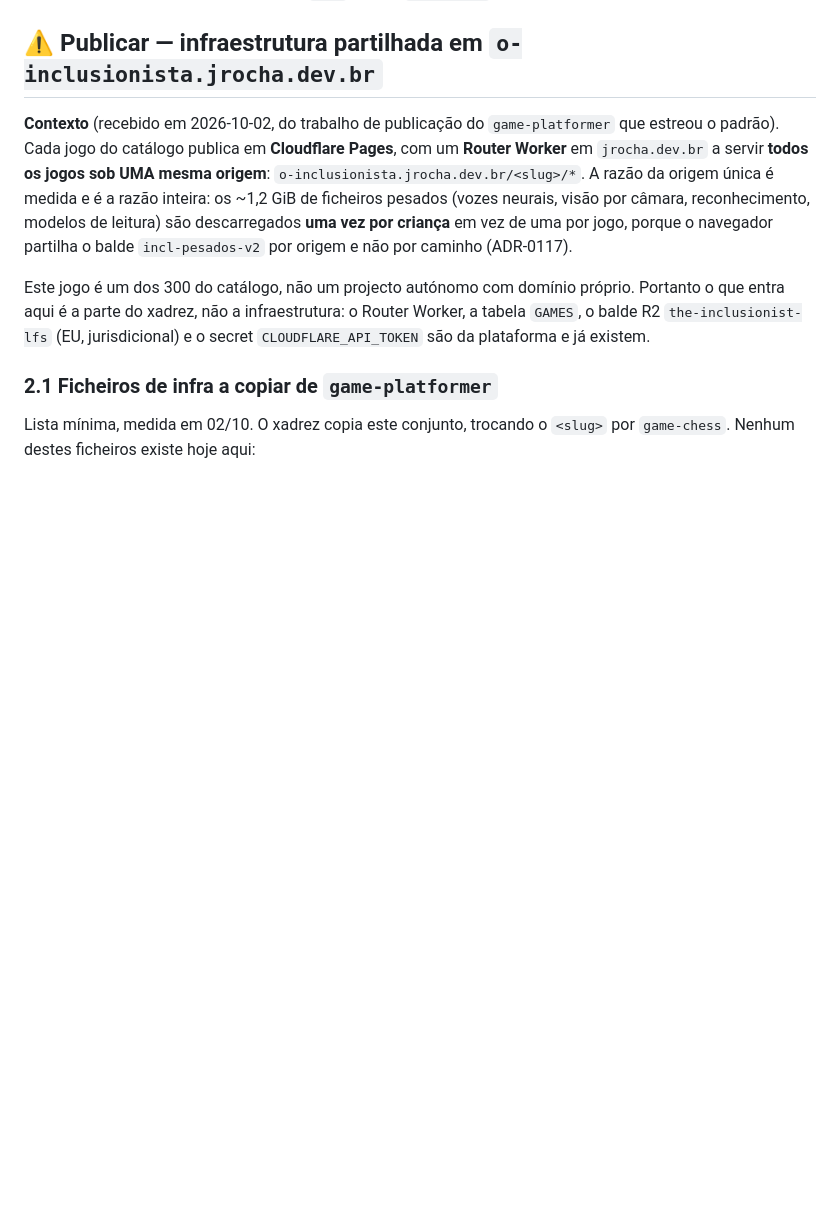
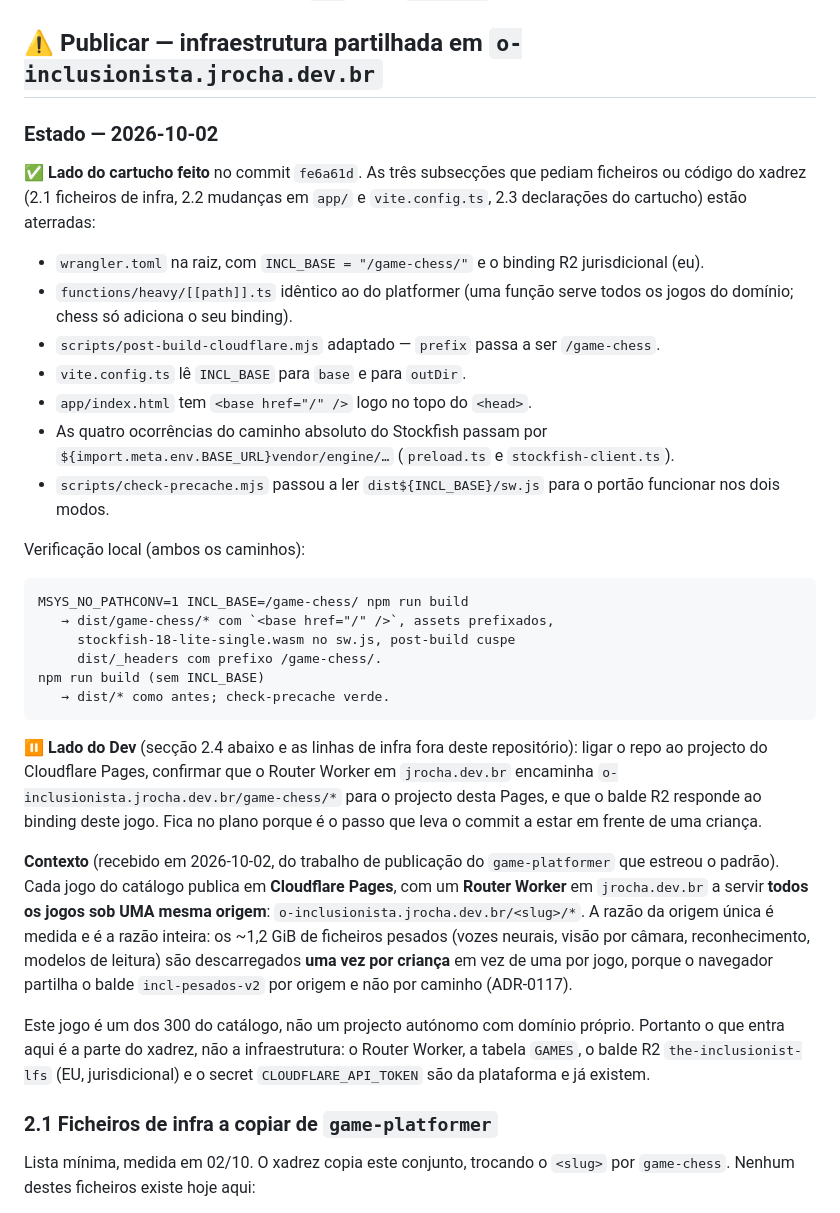
Before and after one commit to the-inclusionist/game-chess, a Markdown page: .claude/plans/gostaria-de-refazer-o-bubbly-summit.md, the part around the change. GitHub-like rendering; blank space fills up the shorter version.

Commit message:
docs(plan): record publication cartridge side done (commit fe6a61d)
Subsections 2.1–2.3 of the publication plan are aterrated by the
commit before this one. The Dev-side half (connecting the repo to CF
Pages, Router Worker, R2 wiring) remains open and is noted at the top
of the section.

Co-Authored-By: Claude Opus 4.7 <noreply@anthropic.com>

````diff
--- a/.claude/plans/gostaria-de-refazer-o-bubbly-summit.md
+++ b/.claude/plans/gostaria-de-refazer-o-bubbly-summit.md
@@ -2311,6 +2311,44 @@ temporal. Mitigação: fazer a Onda 3 só depois de a Onda 1 e a 2 estarem commi
 e verdes em `main`, para o `git bisect` ter chão onde cair.
 
 ## ⚠️ Publicar — infraestrutura partilhada em `o-inclusionista.jrocha.dev.br`
+
+### Estado — 2026-10-02
+
+✅ **Lado do cartucho feito** no commit `fe6a61d`. As três subsecções que
+pediam ficheiros ou código do xadrez (2.1 ficheiros de infra, 2.2 mudanças
+em `app/` e `vite.config.ts`, 2.3 declarações do cartucho) estão aterradas:
+
+- `wrangler.toml` na raiz, com `INCL_BASE = "/game-chess/"` e o binding R2
+  jurisdicional (eu).
+- `functions/heavy/[[path]].ts` idêntico ao do platformer (uma função serve
+  todos os jogos do domínio; chess só adiciona o seu binding).
+- `scripts/post-build-cloudflare.mjs` adaptado — `prefix` passa a ser
+  `/game-chess`.
+- `vite.config.ts` lê `INCL_BASE` para `base` e para `outDir`.
+- `app/index.html` tem `<base href="/" />` logo no topo do `<head>`.
+- As quatro ocorrências do caminho absoluto do Stockfish passam por
+  `${import.meta.env.BASE_URL}vendor/engine/…` (`preload.ts` e
+  `stockfish-client.ts`).
+- `scripts/check-precache.mjs` passou a ler `dist${INCL_BASE}/sw.js` para
+  o portão funcionar nos dois modos.
+
+Verificação local (ambos os caminhos):
+
+```
+MSYS_NO_PATHCONV=1 INCL_BASE=/game-chess/ npm run build
+   → dist/game-chess/* com `<base href="/" />`, assets prefixados,
+     stockfish-18-lite-single.wasm no sw.js, post-build cuspe
+     dist/_headers com prefixo /game-chess/.
+npm run build (sem INCL_BASE)
+   → dist/* como antes; check-precache verde.
+```
+
+⏸️ **Lado do Dev** (secção 2.4 abaixo e as linhas de infra fora deste
+repositório): ligar o repo ao projecto do Cloudflare Pages, confirmar que
+o Router Worker em `jrocha.dev.br` encaminha `o-inclusionista.jrocha.dev.br/game-chess/*`
+para o projecto desta Pages, e que o balde R2 responde ao binding deste
+jogo. Fica no plano porque é o passo que leva o commit a estar em frente
+de uma criança.
 
 **Contexto** (recebido em 2026-10-02, do trabalho de publicação do `game-platformer`
 que estreou o padrão). Cada jogo do catálogo publica em **Cloudflare Pages**, com
````
